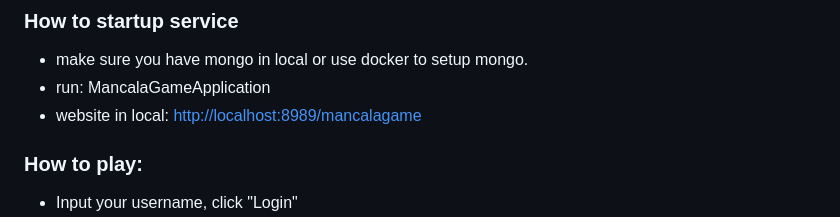
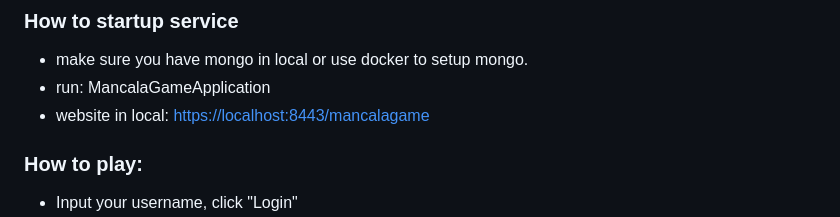
Before and after one commit to JoeFan/mancalagame, a Markdown page: README.md, the part around the change. GitHub-like rendering.

Commit message:
change website path

```diff
--- a/README.md
+++ b/README.md
@@ -3,7 +3,7 @@
 ### How to startup service
 * make sure you have mongo in local or use docker to setup mongo.
 * run: MancalaGameApplication
-* website in local: [http://localhost:8989/mancalagame](http://localhost:8989/mancalagame)
+* website in local: [https://localhost:8443/mancalagame](https://localhost:8443/mancalagame)
 
 ### How to play:
 * Input your username, click "Login"
```
